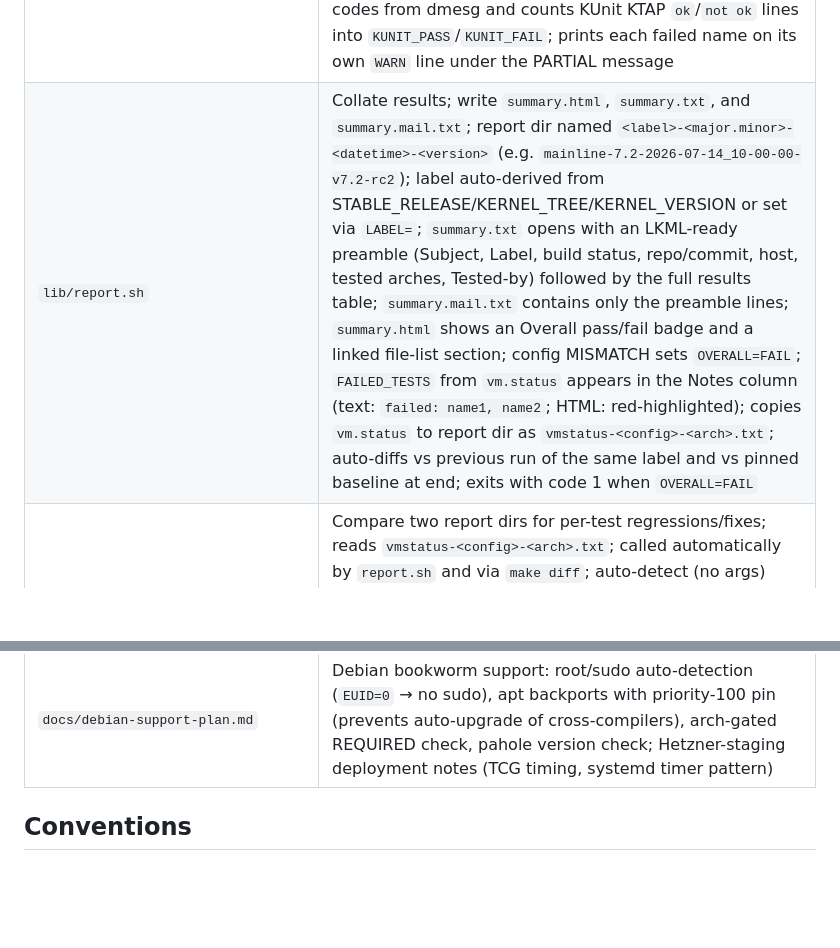
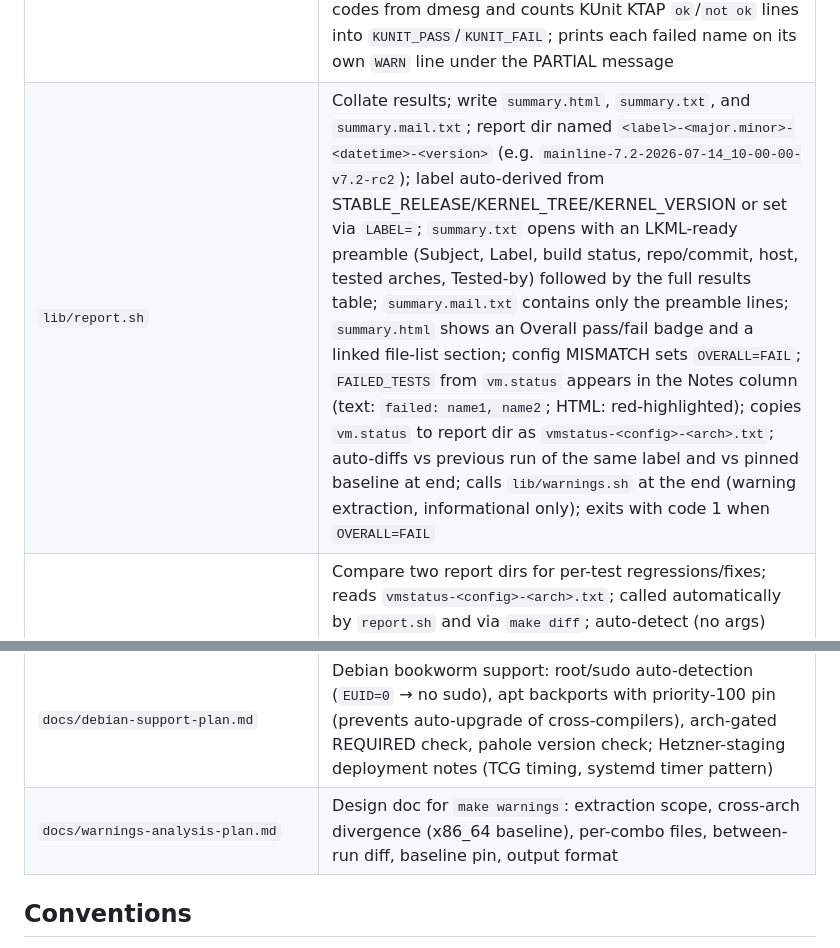
Before and after one commit to bb-claw/kernel-test, a Markdown page: CLAUDE.md, 2 parts joined by grey strips. Rendered like a GitHub page; blank space fills up the shorter version.

```diff
--- a/CLAUDE.md
+++ b/CLAUDE.md
@@ -42,7 +42,7 @@ The goal is systematic community verification of each -rc kernel.
 | `lib/initramfs.sh` | Assemble Toybox cpio initramfs; inject test scripts; arch mapping: `x86_64`→`toybox-x86_64`, `i386`→`toybox-i686`, `arm64`→`toybox-aarch64`, `riscv`→`toybox-riscv64`; cross-arch binaries (arm64, riscv) cannot execute on the x86_64 build host — falls back to `toybox-x86_64` for the applet list (applet set is identical across arches for the same Toybox version) |
 | `lib/download-toybox.sh` | Download a single Toybox static binary for a given arch to `cache/`; idempotent (skips if already present); called by `lib/bootstrap.sh` once per arch |
 | `lib/vm.sh` | Launch QEMU, capture serial console output, detect boot success/oops; arch-specific machine/CPU/console/image-path (x86: q35/ttyS0/bzImage; arm64: virt/cortex-a57/ttyAMA0/Image; riscv: virt/ttyS0/Image); KVM skipped for arm64 and riscv (TCG only on x86 host); x86_64 and i386 also use `VM_TIMEOUT=TIMEOUT×2` when KVM is absent (TCG mode, e.g. Hetzner — `/dev/kvm` unreadable); arm64 and riscv always use `VM_TIMEOUT=TIMEOUT×2` and 1 G RAM (TCG is slower; arm64/riscv COW fork OOMs in 512 M); earlycon is arch-specific: x86/i386 use `earlycon=uart8250,io,0x3f8` (explicit COM1 ISA address — bare `earlycon` silently breaks console when `CONFIG_SERIAL_EARLYCON=y` but `CONFIG_ACPI=n`); arm64 and riscv use bare `earlycon` (auto-detected from QEMU DT); extracts `FAILED_TESTS` into `vm.status`; strips ANSI color codes from dmesg and counts KUnit KTAP `ok`/`not ok` lines into `KUNIT_PASS`/`KUNIT_FAIL`; prints each failed name on its own `WARN` line under the PARTIAL message |
-| `lib/report.sh` | Collate results; write `summary.html`, `summary.txt`, and `summary.mail.txt`; report dir named `<label>-<major.minor>-<datetime>-<version>` (e.g. `mainline-7.2-2026-07-14_10-00-00-v7.2-rc2`); label auto-derived from STABLE_RELEASE/KERNEL_TREE/KERNEL_VERSION or set via `LABEL=`; `summary.txt` opens with an LKML-ready preamble (Subject, Label, build status, repo/commit, host, tested arches, Tested-by) followed by the full results table; `summary.mail.txt` contains only the preamble lines; `summary.html` shows an Overall pass/fail badge and a linked file-list section; config MISMATCH sets `OVERALL=FAIL`; `FAILED_TESTS` from `vm.status` appears in the Notes column (text: `failed: name1, name2`; HTML: red-highlighted); copies `vm.status` to report dir as `vmstatus-<config>-<arch>.txt`; auto-diffs vs previous run of the same label and vs pinned baseline at end; exits with code 1 when `OVERALL=FAIL` |
+| `lib/report.sh` | Collate results; write `summary.html`, `summary.txt`, and `summary.mail.txt`; report dir named `<label>-<major.minor>-<datetime>-<version>` (e.g. `mainline-7.2-2026-07-14_10-00-00-v7.2-rc2`); label auto-derived from STABLE_RELEASE/KERNEL_TREE/KERNEL_VERSION or set via `LABEL=`; `summary.txt` opens with an LKML-ready preamble (Subject, Label, build status, repo/commit, host, tested arches, Tested-by) followed by the full results table; `summary.mail.txt` contains only the preamble lines; `summary.html` shows an Overall pass/fail badge and a linked file-list section; config MISMATCH sets `OVERALL=FAIL`; `FAILED_TESTS` from `vm.status` appears in the Notes column (text: `failed: name1, name2`; HTML: red-highlighted); copies `vm.status` to report dir as `vmstatus-<config>-<arch>.txt`; auto-diffs vs previous run of the same label and vs pinned baseline at end; calls `lib/warnings.sh` at the end (warning extraction, informational only); exits with code 1 when `OVERALL=FAIL` |
 | `lib/diff.sh` | Compare two report dirs for per-test regressions/fixes; reads `vmstatus-<config>-<arch>.txt`; called automatically by `report.sh` and via `make diff`; auto-detect (no args) restricts to same label as newest run; handles both old (`YYYY-MM-DD_HH-MM-SS_version`) and new (`label-X.Y-YYYY-MM-DD_HH-MM-SS-version`) dir formats; `make baseline` pins a reference run; exits 1 when regressions found |
 | `scripts/migrate-reports.sh` | Rename old-format report dirs to new label-prefixed format; dry-run by default; pass `--apply` to rename; guesses label from version string (rc → mainline, vX.Y.Z → stable); auto-updates `baseline` symlink when its target is renamed |
 | `scripts/kconfig-check.sh` | Static analysis: scan a subsystem for missing Kconfig `select` dependencies; Pass 1 (`#ifdef CONFIG_X`-guarded struct fields in headers, high signal) always runs; Pass 2 (`IS_ENABLED(CONFIG_X)` calls in drivers, high false-positive rate) is opt-in via `PASS2=1`; subsystem gate symbol (`CONFIG_<SUBSYSTEM>`) skipped in both passes — all drivers implicitly depend on it; `VERIFY=1` builds each candidate object to confirm; `DRIVER=` restricts to one file; `ARCH=` selects build arch; `SKIP_CFGS=CONFIG_X,CONFIG_Y` skips symbols as missing-select candidates; `GATE_CFGS=CONFIG_X` enables symbols in `verify_build` so drivers inside `if SYMBOL endif` blocks appear in `.config` after `olddefconfig`; logs to `build/kconfig-check-<ARCH>/<SYM>/<CFG>/`; run via `make kconfig-check SUBSYSTEM=<name>` |
@@ -110,6 +110,7 @@ The goal is systematic community verification of each -rc kernel.
 | `docs/linux-next-workflow.md` | linux-next workflow: clone setup, daily `make fetch-next`, full suite, replay archived configs, patch preparation and submission (commit message format, `checkpatch --strict`, `get_maintainer.pl` routing rules, `git send-email`) |
 | `docs/stable-rc-workflow.md` | Stable-rc (rolling branch) workflow: clone setup, `STABLE_RC_BRANCH` update cadence, `make fetch-stable-rc`, `make all` |
 | `docs/debian-support-plan.md` | Debian bookworm support: root/sudo auto-detection (`EUID=0` → no sudo), apt backports with priority-100 pin (prevents auto-upgrade of cross-compilers), arch-gated REQUIRED check, pahole version check; Hetzner-staging deployment notes (TCG timing, systemd timer pattern) |
+| `docs/warnings-analysis-plan.md` | Design doc for `make warnings`: extraction scope, cross-arch divergence (x86_64 baseline), per-combo files, between-run diff, baseline pin, output format |
 
 ## Conventions
 
```
Also changed, not shown: memory/project.md (+2 -1 lines).
